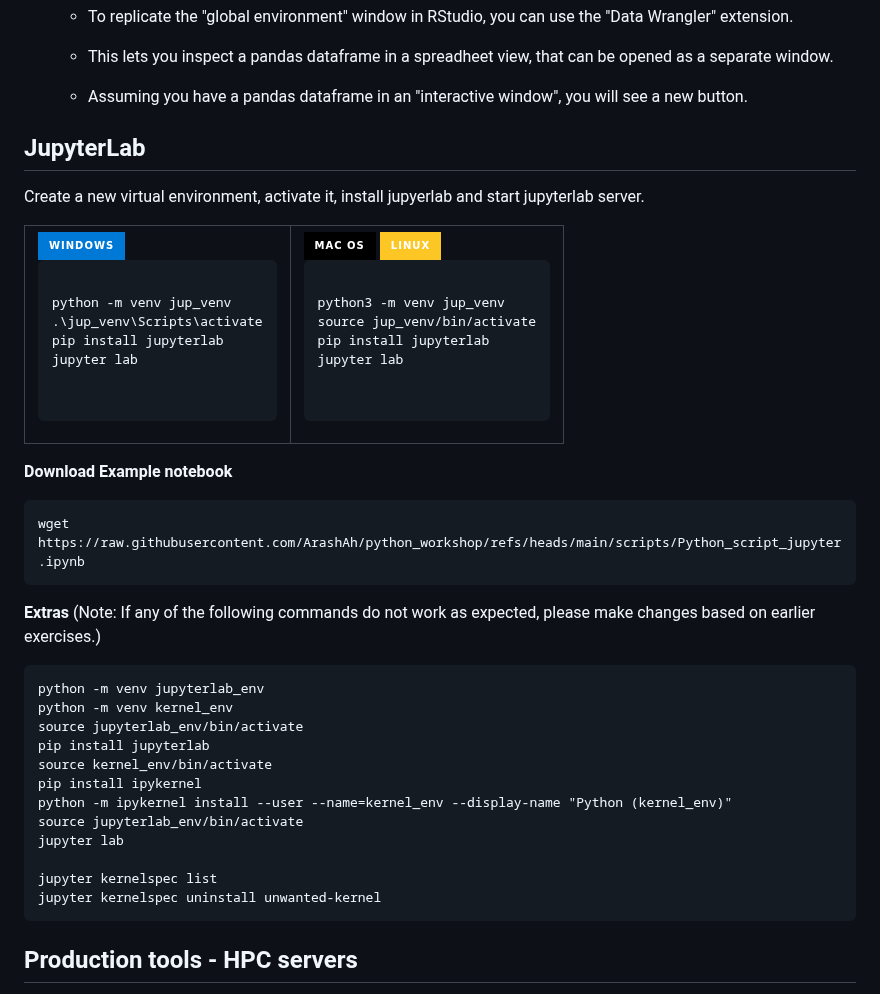
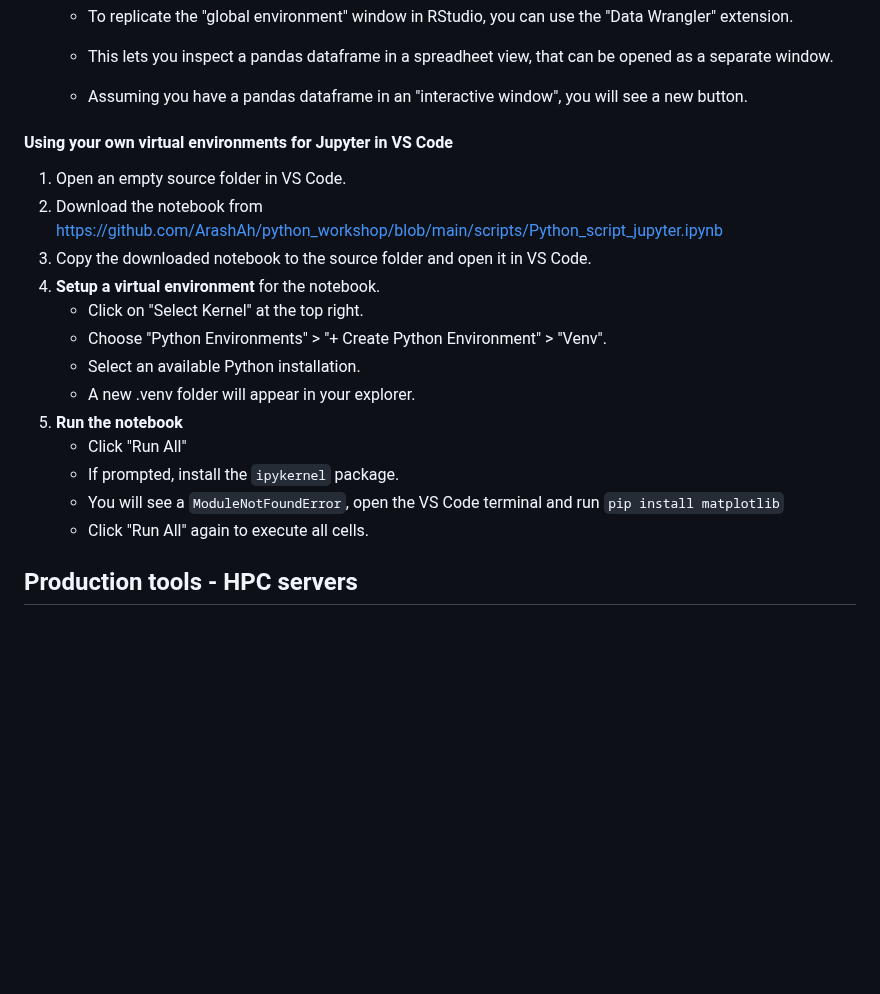
Before and after one commit to ArashAh/python_workshop, a Markdown page: README.md, the part around the change. Rendered like a GitHub page; badges without logos; blank space fills up the shorter version.

Commit message:
jupyter in vscode

````diff
--- a/README.md
+++ b/README.md
@@ -640,59 +640,21 @@ You also need the jupyter extension (see above)
     - Assuming you have a pandas dataframe in an "interactive window", you will see a new button.
 
 
+#### Using your own virtual environments for Jupyter in VS Code
+1. Open an empty source folder in VS Code.
+2. Download the notebook from https://github.com/ArashAh/python_workshop/blob/main/scripts/Python_script_jupyter.ipynb
+3. Copy the downloaded notebook to the source folder and open it in VS Code.
+4. **Setup a virtual environment** for the notebook.
+     - Click on "Select Kernel" at the top right.
+     - Choose "Python Environments" > "+ Create Python Environment" > "Venv".
+     - Select an available Python installation.
+     - A new .venv folder will appear in your explorer.
+5. **Run the notebook**
+     - Click "Run All"
+     - If prompted, install the `ipykernel` package.
+     - You will see a `ModuleNotFoundError`, open the VS Code terminal and run `pip install matplotlib`
+     - Click "Run All" again to execute all cells.
 
-
-
-## JupyterLab <a name="jupyterlab"></a>
-Create a new virtual environment, activate it, install jupyerlab and start jupyterlab server.
-<table>
-  <tr>
-    <td>
-      <img src="https://img.shields.io/badge/Windows-0078D6?style=for-the-badge&logo=windows&logoColor=white" alt="Windows Badge">
-      <pre>
-      <code>
-python -m venv jup_venv
-.\jup_venv\Scripts\activate
-pip install jupyterlab
-jupyter lab
-      </code>
-      </pre>
-    </td>
-    <td>
-      <img src="https://img.shields.io/badge/mac%20os-000000?style=for-the-badge&logo=macos&logoColor=F0F0F0" alt="macOS Badge">
-      <img src="https://img.shields.io/badge/Linux-FCC624?style=for-the-badge&logo=linux&logoColor=black" alt="Linux Badge">
-      <pre>
-      <code>
-python3 -m venv jup_venv
-source jup_venv/bin/activate
-pip install jupyterlab
-jupyter lab
-      </code>
-      </pre>
-    </td>
-  </tr>
-</table>
-
-**Download Example notebook**
-```
-wget https://raw.githubusercontent.com/ArashAh/python_workshop/refs/heads/main/scripts/Python_script_jupyter.ipynb
-```
-
-**Extras** (Note: If any of the following commands do not work as expected, please make changes based on earlier exercises.)
-```
-python -m venv jupyterlab_env
-python -m venv kernel_env
-source jupyterlab_env/bin/activate
-pip install jupyterlab
-source kernel_env/bin/activate
-pip install ipykernel
-python -m ipykernel install --user --name=kernel_env --display-name "Python (kernel_env)"
-source jupyterlab_env/bin/activate
-jupyter lab
-
-jupyter kernelspec list
-jupyter kernelspec uninstall unwanted-kernel
-```
 
 ## Production tools - HPC servers <a name="hpc"></a>
 We will demonstrate a simple python job submitted with Slurm on the Fox HPC cluster. If you have access to Fox and want to follow along, you can download the scripts needed:
````
